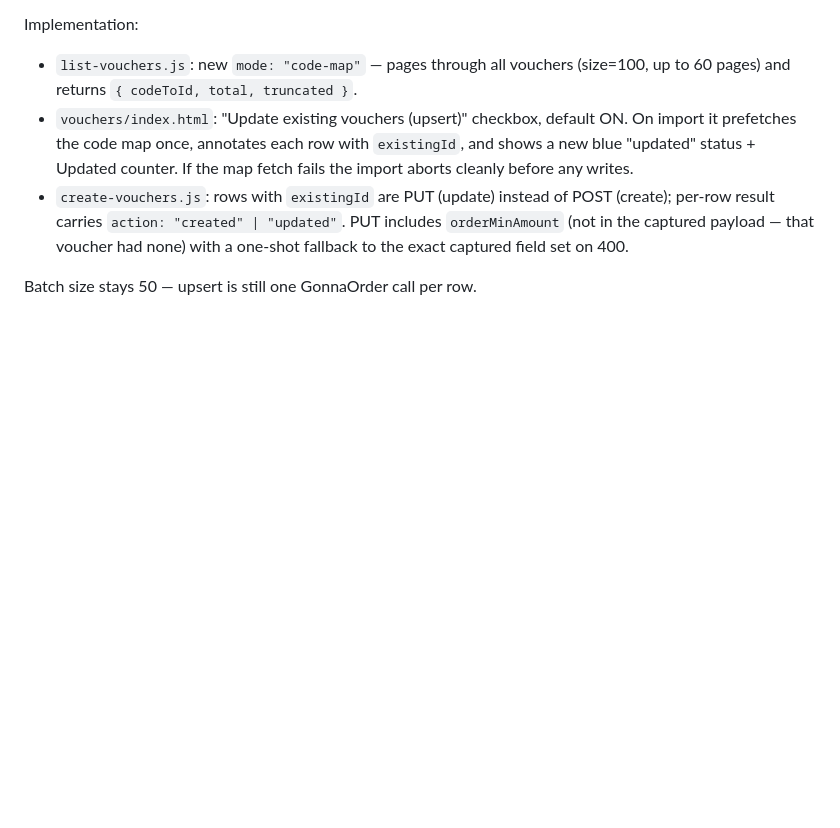
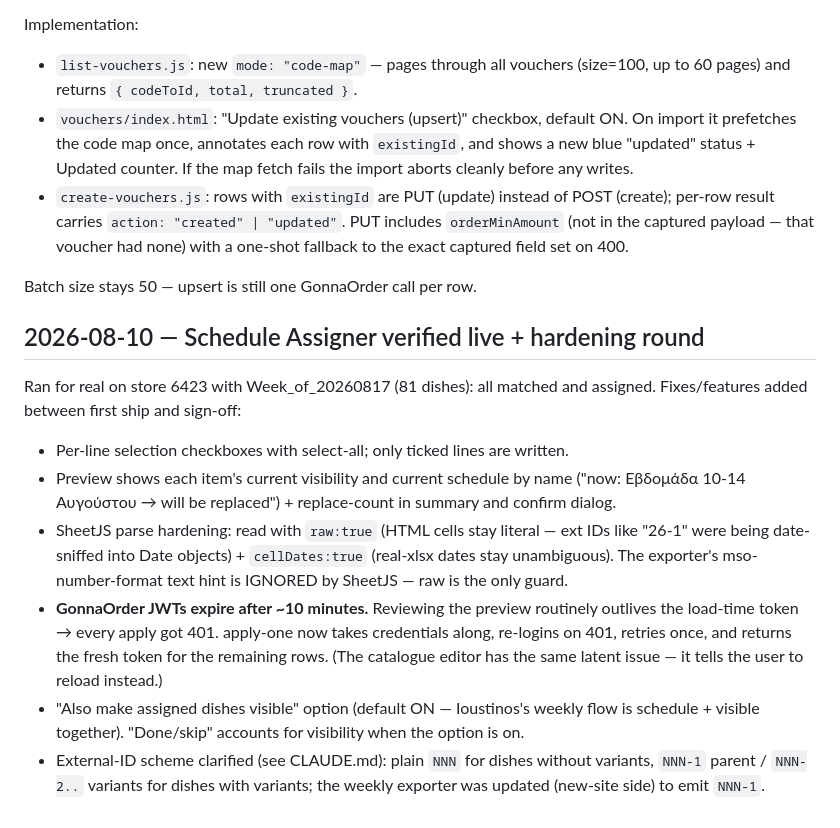
Before and after one commit to ioustinos/gonnaorder-scripts, a Markdown page: PROJECT_LOG.md, the part around the change. Drawn GitHub-style; blank space fills up the shorter version.

Commit message:
Log Schedule Assigner live verification + hardening round
Co-Authored-By: Claude Fable 5 <noreply@anthropic.com>
Claude-Session: https://claude.ai/code/session_01DPaS1Z9zFJEZYxkXE8SoXG

```diff
--- a/PROJECT_LOG.md
+++ b/PROJECT_LOG.md
@@ -144,3 +144,28 @@ Implementation:
   had none) with a one-shot fallback to the exact captured field set on 400.
 
 Batch size stays 50 — upsert is still one GonnaOrder call per row.
+
+## 2026-08-10 — Schedule Assigner verified live + hardening round
+
+Ran for real on store 6423 with Week_of_20260817 (81 dishes): all matched
+and assigned. Fixes/features added between first ship and sign-off:
+
+- Per-line selection checkboxes with select-all; only ticked lines are written.
+- Preview shows each item's current visibility and current schedule by name
+  ("now: Εβδομάδα 10-14 Αυγούστου → will be replaced") + replace-count in
+  summary and confirm dialog.
+- SheetJS parse hardening: read with `raw:true` (HTML cells stay literal —
+  ext IDs like "26-1" were being date-sniffed into Date objects) +
+  `cellDates:true` (real-xlsx dates stay unambiguous). The exporter's
+  mso-number-format text hint is IGNORED by SheetJS — raw is the only guard.
+- **GonnaOrder JWTs expire after ~10 minutes.** Reviewing the preview
+  routinely outlives the load-time token → every apply got 401. apply-one
+  now takes credentials along, re-logins on 401, retries once, and returns
+  the fresh token for the remaining rows. (The catalogue editor has the
+  same latent issue — it tells the user to reload instead.)
+- "Also make assigned dishes visible" option (default ON — Ioustinos's
+  weekly flow is schedule + visible together). "Done/skip" accounts for
+  visibility when the option is on.
+- External-ID scheme clarified (see CLAUDE.md): plain `NNN` for dishes
+  without variants, `NNN-1` parent / `NNN-2..` variants for dishes with
+  variants; the weekly exporter was updated (new-site side) to emit `NNN-1`.
```
